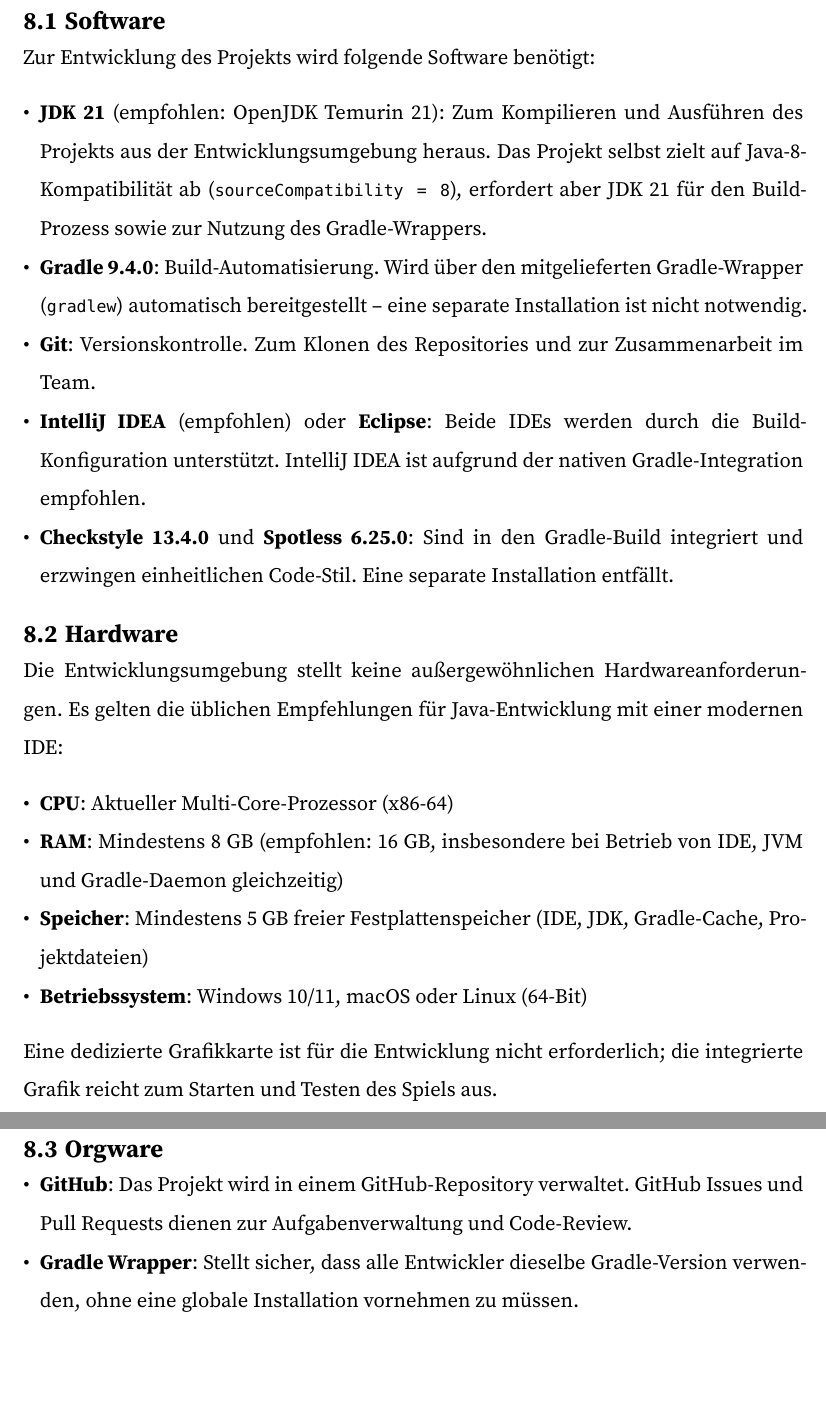
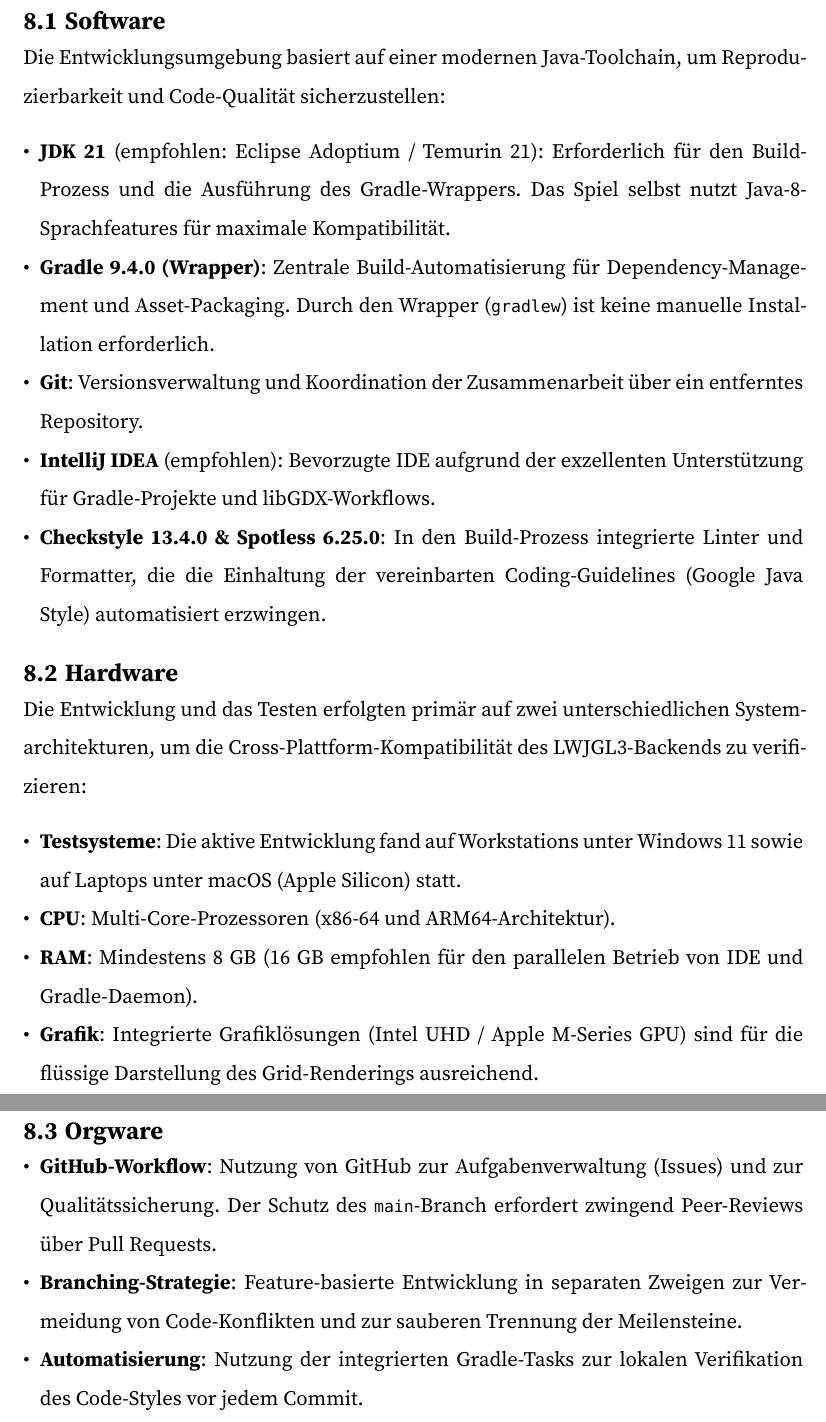
Before and after one commit to justTschustin/lord-of-nothing, a Typst document (docs/Pflichtenheft/main.typ, which reads docs/Pflichtenheft/sections/08_Entwicklungsumgebung.typ): two parts of pages 10 and 11 of 11, joined at a grey line, cut so that both start at the same text, the shorter picture padded with empty space. Compiled offline with Typst 0.15.

Commit message:
small update

```diff
--- a/docs/Pflichtenheft/sections/08_Entwicklungsumgebung.typ
+++ b/docs/Pflichtenheft/sections/08_Entwicklungsumgebung.typ
@@ -1,27 +1,26 @@
-= Entwicklungsumgebung [zur Entwicklung der Software]
+= Entwicklungsumgebung
 
 == Software
 
-Zur Entwicklung des Projekts wird folgende Software benötigt:
+Die Entwicklungsumgebung basiert auf einer modernen Java-Toolchain, um Reproduzierbarkeit und Code-Qualität sicherzustellen:
 
-- *JDK 21* (empfohlen: OpenJDK Temurin 21): Zum Kompilieren und Ausführen des Projekts aus der Entwicklungsumgebung heraus. Das Projekt selbst zielt auf Java-8-Kompatibilität ab (`sourceCompatibility = 8`), erfordert aber JDK 21 für den Build-Prozess sowie zur Nutzung des Gradle-Wrappers.
-- *Gradle 9.4.0*: Build-Automatisierung. Wird über den mitgelieferten Gradle-Wrapper (`gradlew`) automatisch bereitgestellt – eine separate Installation ist nicht notwendig.
-- *Git*: Versionskontrolle. Zum Klonen des Repositories und zur Zusammenarbeit im Team.
-- *IntelliJ IDEA* (empfohlen) oder *Eclipse*: Beide IDEs werden durch die Build-Konfiguration unterstützt. IntelliJ IDEA ist aufgrund der nativen Gradle-Integration empfohlen.
-- *Checkstyle 13.4.0* und *Spotless 6.25.0*: Sind in den Gradle-Build integriert und erzwingen einheitlichen Code-Stil. Eine separate Installation entfällt.
+- *JDK 21* (empfohlen: Eclipse Adoptium / Temurin 21): Erforderlich für den Build-Prozess und die Ausführung des Gradle-Wrappers. Das Spiel selbst nutzt Java-8-Sprachfeatures für maximale Kompatibilität.
+- *Gradle 9.4.0 (Wrapper)*: Zentrale Build-Automatisierung für Dependency-Management und Asset-Packaging. Durch den Wrapper (`gradlew`) ist keine manuelle Installation erforderlich.
+- *Git*: Versionsverwaltung und Koordination der Zusammenarbeit über ein entferntes Repository.
+- *IntelliJ IDEA* (empfohlen): Bevorzugte IDE aufgrund der exzellenten Unterstützung für Gradle-Projekte und libGDX-Workflows.
+- *Checkstyle 13.4.0 & Spotless 6.25.0*: In den Build-Prozess integrierte Linter und Formatter, die die Einhaltung der vereinbarten Coding-Guidelines (Google Java Style) automatisiert erzwingen.
 
 == Hardware
 
-Die Entwicklungsumgebung stellt keine außergewöhnlichen Hardwareanforderungen. Es gelten die üblichen Empfehlungen für Java-Entwicklung mit einer modernen IDE:
+Die Entwicklung und das Testen erfolgten primär auf zwei unterschiedlichen Systemarchitekturen, um die Cross-Plattform-Kompatibilität des LWJGL3-Backends zu verifizieren:
 
-- *CPU*: Aktueller Multi-Core-Prozessor (x86-64)
-- *RAM*: Mindestens 8 GB (empfohlen: 16 GB, insbesondere bei Betrieb von IDE, JVM und Gradle-Daemon gleichzeitig)
-- *Speicher*: Mindestens 5 GB freier Festplattenspeicher (IDE, JDK, Gradle-Cache, Projektdateien)
-- *Betriebssystem*: Windows 10/11, macOS oder Linux (64-Bit)
-
-Eine dedizierte Grafikkarte ist für die Entwicklung nicht erforderlich; die integrierte Grafik reicht zum Starten und Testen des Spiels aus.
+- *Testsysteme*: Die aktive Entwicklung fand auf Workstations unter **Windows 11** sowie auf Laptops unter **macOS (Apple Silicon)** statt.
+- *CPU*: Multi-Core-Prozessoren (x86-64 und ARM64-Architektur).
+- *RAM*: Mindestens 8 GB (16 GB empfohlen für den parallelen Betrieb von IDE und Gradle-Daemon).
+- *Grafik*: Integrierte Grafiklösungen (Intel UHD / Apple M-Series GPU) sind für die flüssige Darstellung des Grid-Renderings ausreichend.
 
 == Orgware
 
-- *GitHub*: Das Projekt wird in einem GitHub-Repository verwaltet. GitHub Issues und Pull Requests dienen zur Aufgabenverwaltung und Code-Review.
-- *Gradle Wrapper*: Stellt sicher, dass alle Entwickler dieselbe Gradle-Version verwenden, ohne eine globale Installation vornehmen zu müssen.
+- *GitHub-Workflow*: Nutzung von GitHub zur Aufgabenverwaltung (Issues) und zur Qualitätssicherung. Der Schutz des `main`-Branch erfordert zwingend Peer-Reviews über Pull Requests.
+- *Branching-Strategie*: Feature-basierte Entwicklung in separaten Zweigen zur Vermeidung von Code-Konflikten und zur sauberen Trennung der Meilensteine.
+- *Automatisierung*: Nutzung der integrierten Gradle-Tasks zur lokalen Verifikation des Code-Styles vor jedem Commit.
```
